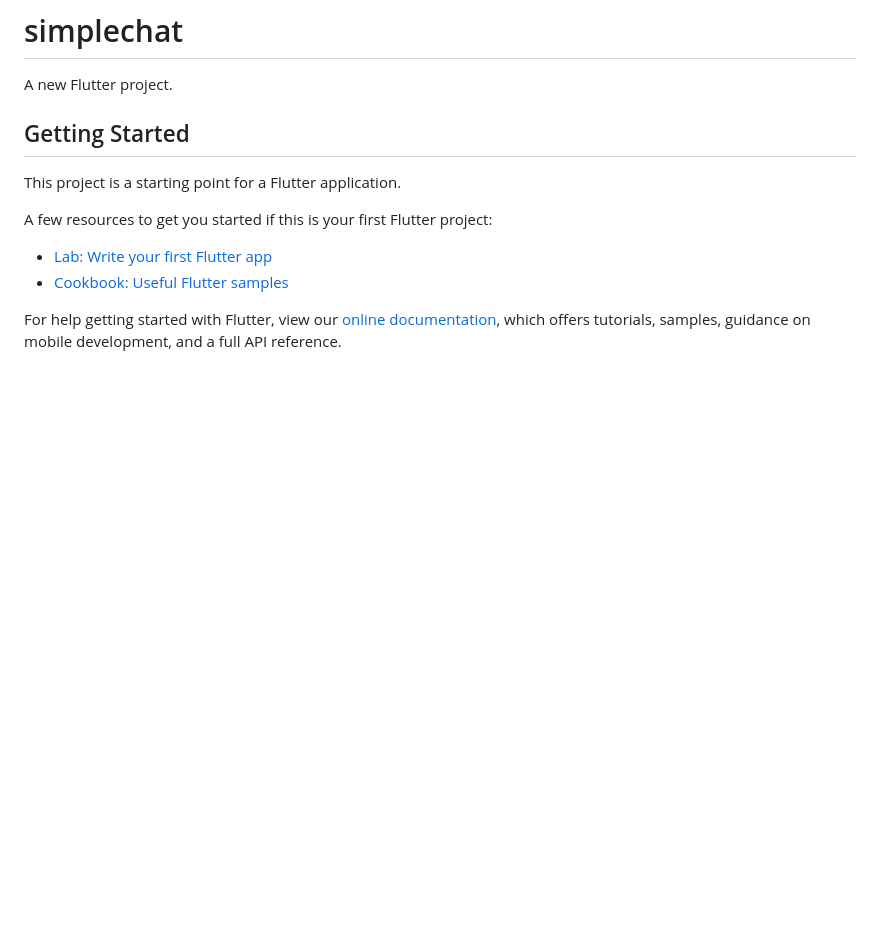
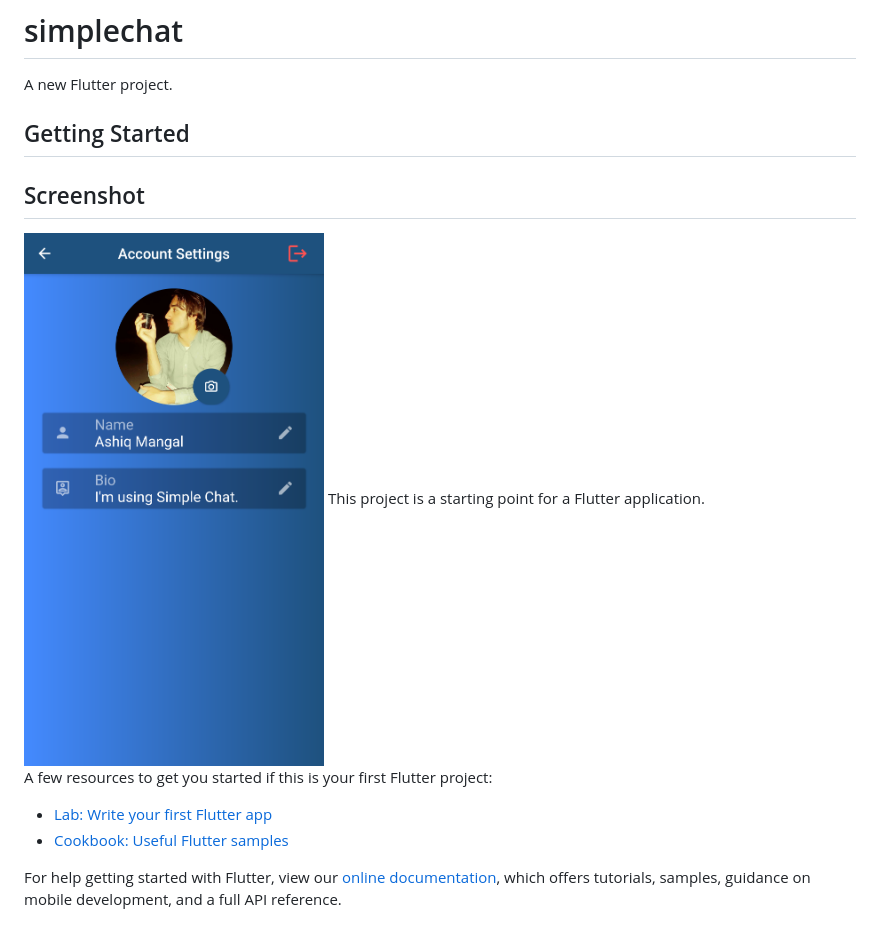
Before and after one commit to ashiqullahmg/simplechat, a Markdown page: README.md, the part around the change. GitHub-like rendering; pictures changed too: preview.png (added); blank space fills up the shorter version.

Commit message:
preview.png is added and README.md is edited

```diff
--- a/README.md
+++ b/README.md
@@ -3,7 +3,8 @@
 A new Flutter project.
 
 ## Getting Started
-
+## Screenshot
+<img src="preview.png" width="300" height="533">
 This project is a starting point for a Flutter application.
 
 A few resources to get you started if this is your first Flutter project:
```
